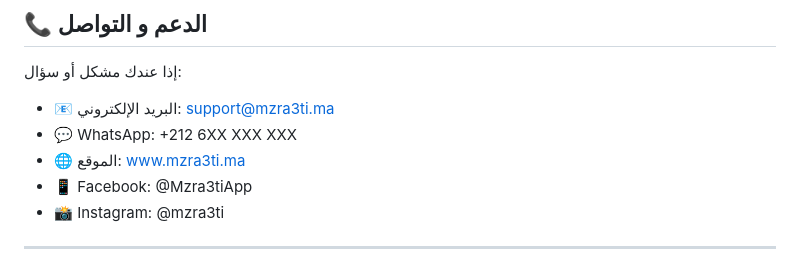
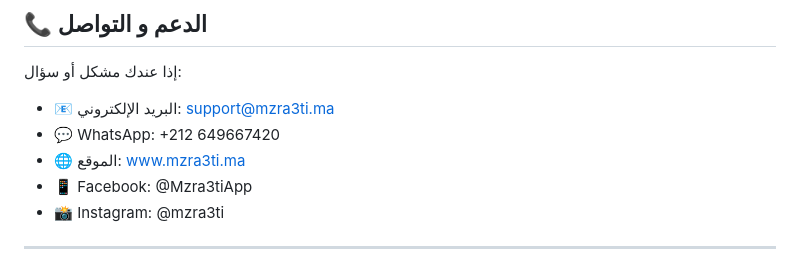
Before and after one commit to ZakariaOualmam/Mzra3ti, a Markdown page: README_DARIJA.md, the part around the change. Drawn GitHub-style.

Commit message:
Update WhatsApp contact number in README

```diff
--- a/README_DARIJA.md
+++ b/README_DARIJA.md
@@ -334,7 +334,7 @@ lib/
 إذا عندك مشكل أو سؤال:
 
 - 📧 البريد الإلكتروني: support@mzra3ti.ma
-- 💬 WhatsApp: +212 6XX XXX XXX
+- 💬 WhatsApp: +212 649667420
 - 🌐 الموقع: www.mzra3ti.ma
 - 📱 Facebook: @Mzra3tiApp
 - 📸 Instagram: @mzra3ti
```
